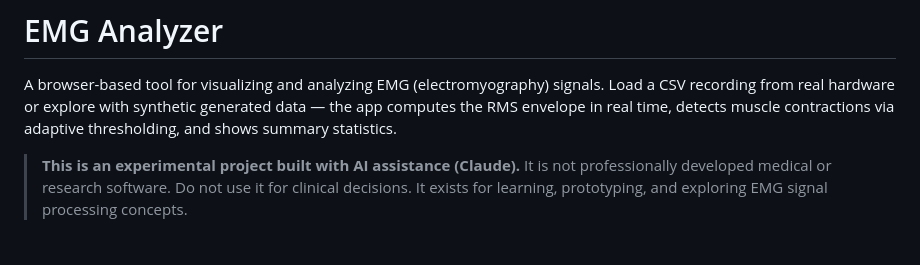
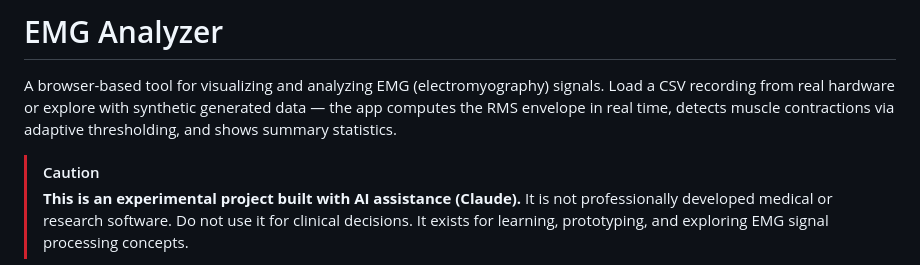
Before and after one commit to IoannisNezis/emg-viz, a Markdown page: README.md, the part around the change. Rendered like a GitHub page.

Commit message:
use GitHub caution callout for AI disclaimer
Co-Authored-By: Claude Opus 4.6 <noreply@anthropic.com>

```diff
--- a/README.md
+++ b/README.md
@@ -2,6 +2,7 @@
 
 A browser-based tool for visualizing and analyzing EMG (electromyography) signals. Load a CSV recording from real hardware or explore with synthetic generated data — the app computes the RMS envelope in real time, detects muscle contractions via adaptive thresholding, and shows summary statistics.
 
+> [!CAUTION]
 > **This is an experimental project built with AI assistance (Claude).** It is not professionally developed medical or research software. Do not use it for clinical decisions. It exists for learning, prototyping, and exploring EMG signal processing concepts.
 
 <img width="1272" height="744" alt="20260215_23h14m37s_grim" src="https://github.com/user-attachments/assets/eb70625a-5990-4710-bae8-f5c51cd94385" />
```
